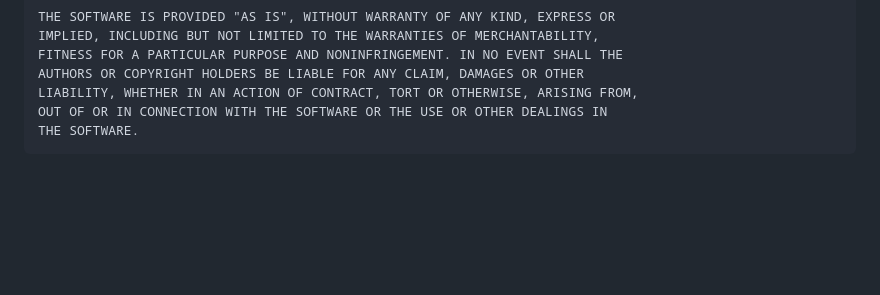
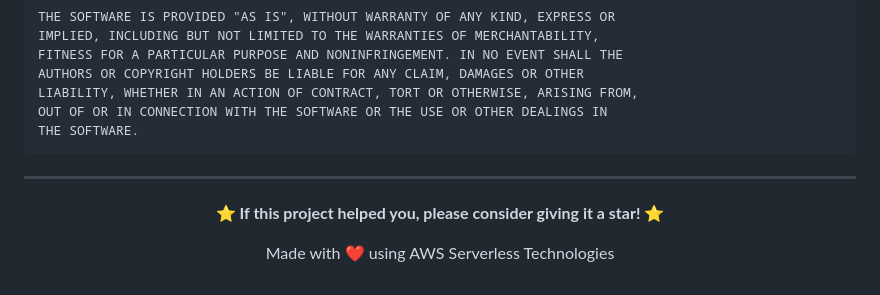
Before and after one commit to uditmishra03/event-announcement-system, a Markdown page: README.md, the part around the change. GitHub-like rendering; blank space fills up the shorter version.

````diff
--- a/README.md
+++ b/README.md
@@ -242,3 +242,12 @@ LIABILITY, WHETHER IN AN ACTION OF CONTRACT, TORT OR OTHERWISE, ARISING FROM,
 OUT OF OR IN CONNECTION WITH THE SOFTWARE OR THE USE OR OTHER DEALINGS IN
 THE SOFTWARE.
 ```
+---
+
+<div align="center">
+
+**⭐ If this project helped you, please consider giving it a star! ⭐**
+
+Made with ❤️ using AWS Serverless Technologies
+
+</div>
````
